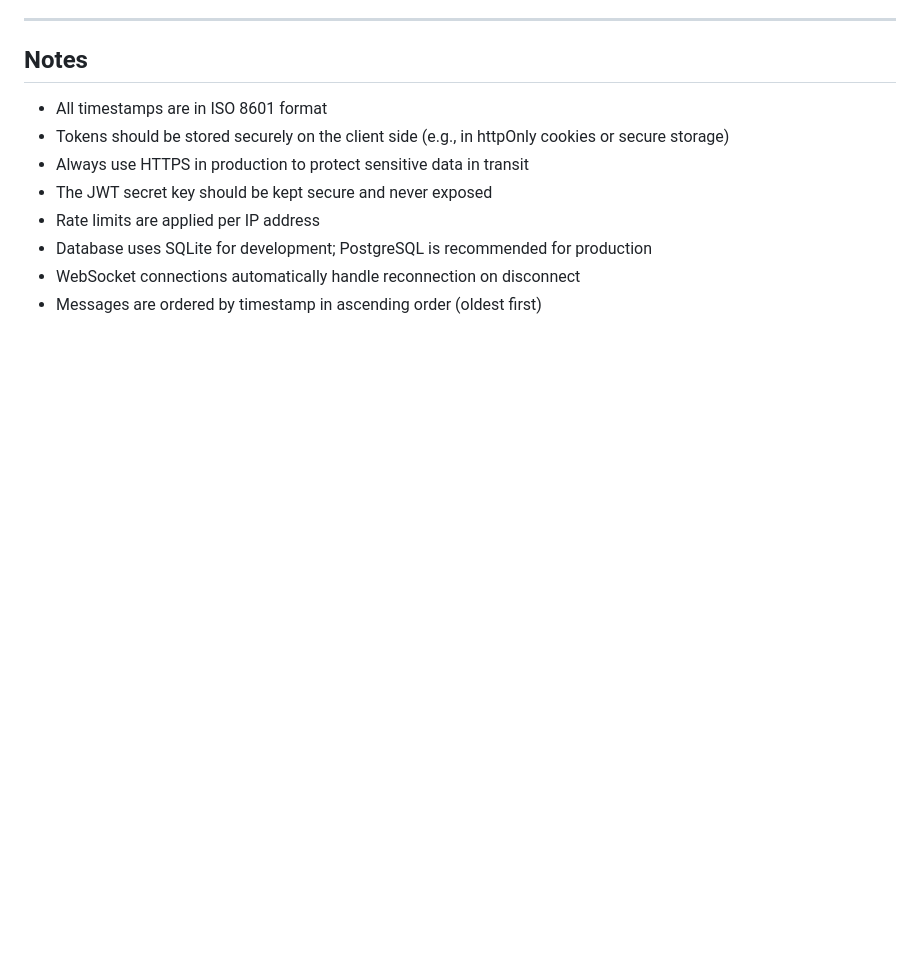
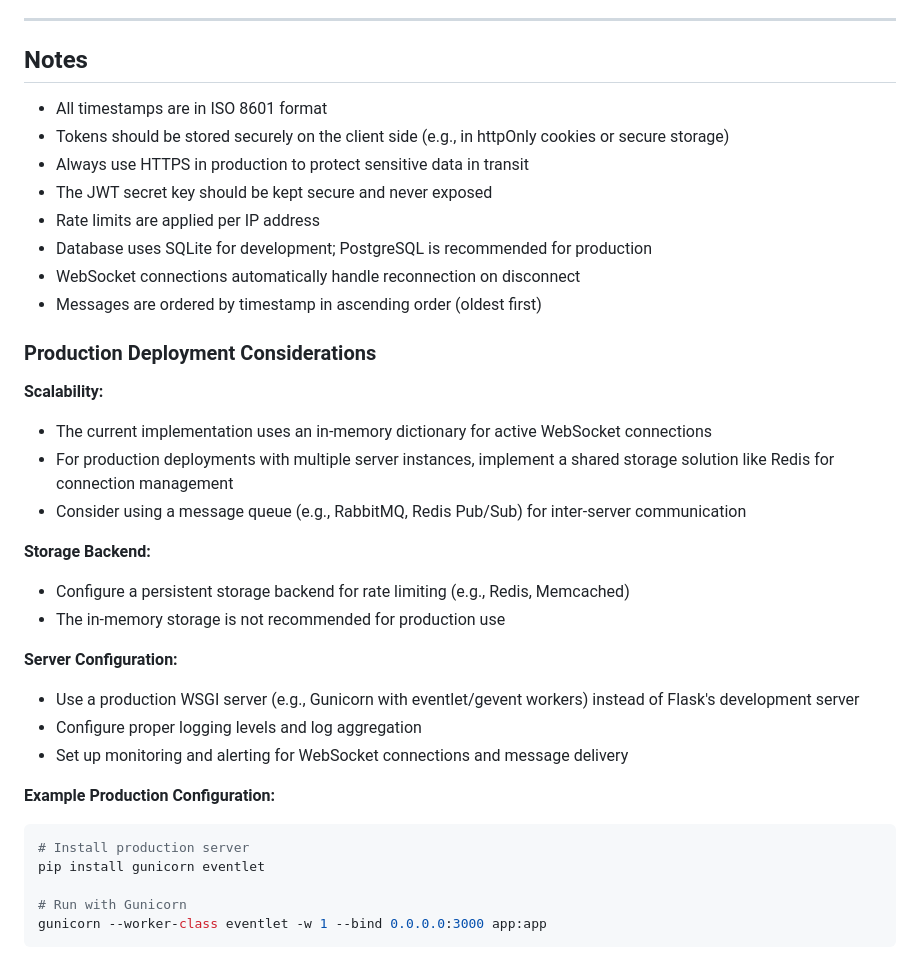
Before and after one commit to samarthnaikk/ychat20, a Markdown page: DOCUMENTATION.md, the part around the change. GitHub-like rendering; blank space fills up the shorter version.

Commit message:
Add production deployment notes to documentation
Co-authored-by: samarthnaikk <177600946+samarthnaikk@users.noreply.github.com>

````diff
--- a/DOCUMENTATION.md
+++ b/DOCUMENTATION.md
@@ -823,3 +823,28 @@ console.log(data.data.messages);
 - Database uses SQLite for development; PostgreSQL is recommended for production
 - WebSocket connections automatically handle reconnection on disconnect
 - Messages are ordered by timestamp in ascending order (oldest first)
+
+### Production Deployment Considerations
+
+**Scalability:**
+- The current implementation uses an in-memory dictionary for active WebSocket connections
+- For production deployments with multiple server instances, implement a shared storage solution like Redis for connection management
+- Consider using a message queue (e.g., RabbitMQ, Redis Pub/Sub) for inter-server communication
+
+**Storage Backend:**
+- Configure a persistent storage backend for rate limiting (e.g., Redis, Memcached)
+- The in-memory storage is not recommended for production use
+
+**Server Configuration:**
+- Use a production WSGI server (e.g., Gunicorn with eventlet/gevent workers) instead of Flask's development server
+- Configure proper logging levels and log aggregation
+- Set up monitoring and alerting for WebSocket connections and message delivery
+
+**Example Production Configuration:**
+```bash
+# Install production server
+pip install gunicorn eventlet
+
+# Run with Gunicorn
+gunicorn --worker-class eventlet -w 1 --bind 0.0.0.0:3000 app:app
+```
````
